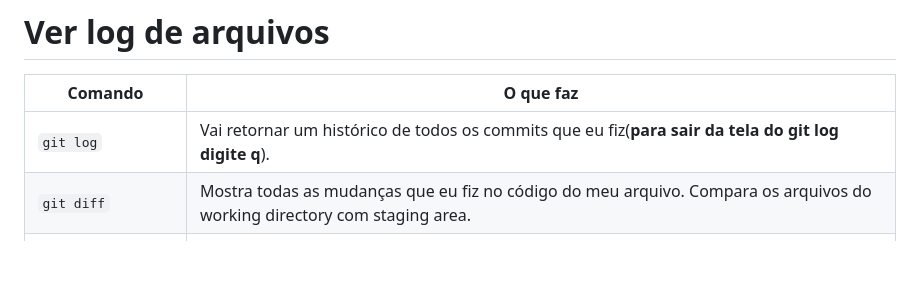
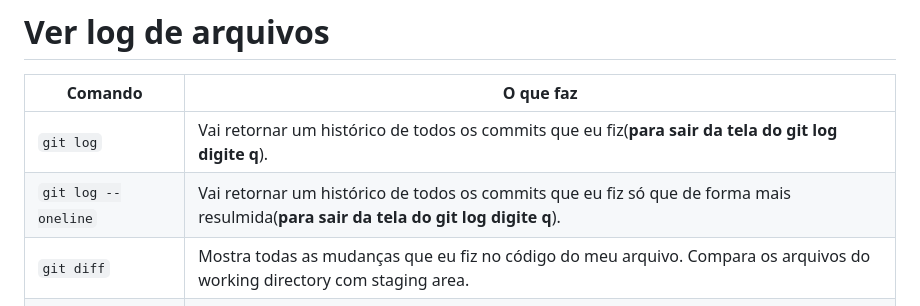
Before and after one commit to AlyssonBatista/Git-reference, a Markdown page: Readme.md, the part around the change. Drawn GitHub-style; blank space fills up the shorter version.

````diff
--- a/Readme.md
+++ b/Readme.md
@@ -37,6 +37,7 @@
 |    **Comando**     |         **O que faz**        |
 |--------------------|------------------------------|
 |```git log```| Vai retornar um histórico de todos os commits que eu fiz(**para sair da tela do git log digite q**).|
+|```git log --oneline```| Vai retornar um histórico de todos os commits que eu fiz só que de forma mais resulmida(**para sair da tela do git log digite q**).|
 |```git diff```| Mostra todas as mudanças que eu fiz no código do meu arquivo. Compara os arquivos do working directory com staging area.|
 |```git diff index.html```|Mostra as mudanças que eu fiz num arquivo específico.|
 |```git diff --staged```|Mostra todas as mudanças que eu fiz no código do meu arquivo. Compara os arquivos do  staging area  com  .git directory.|
````
